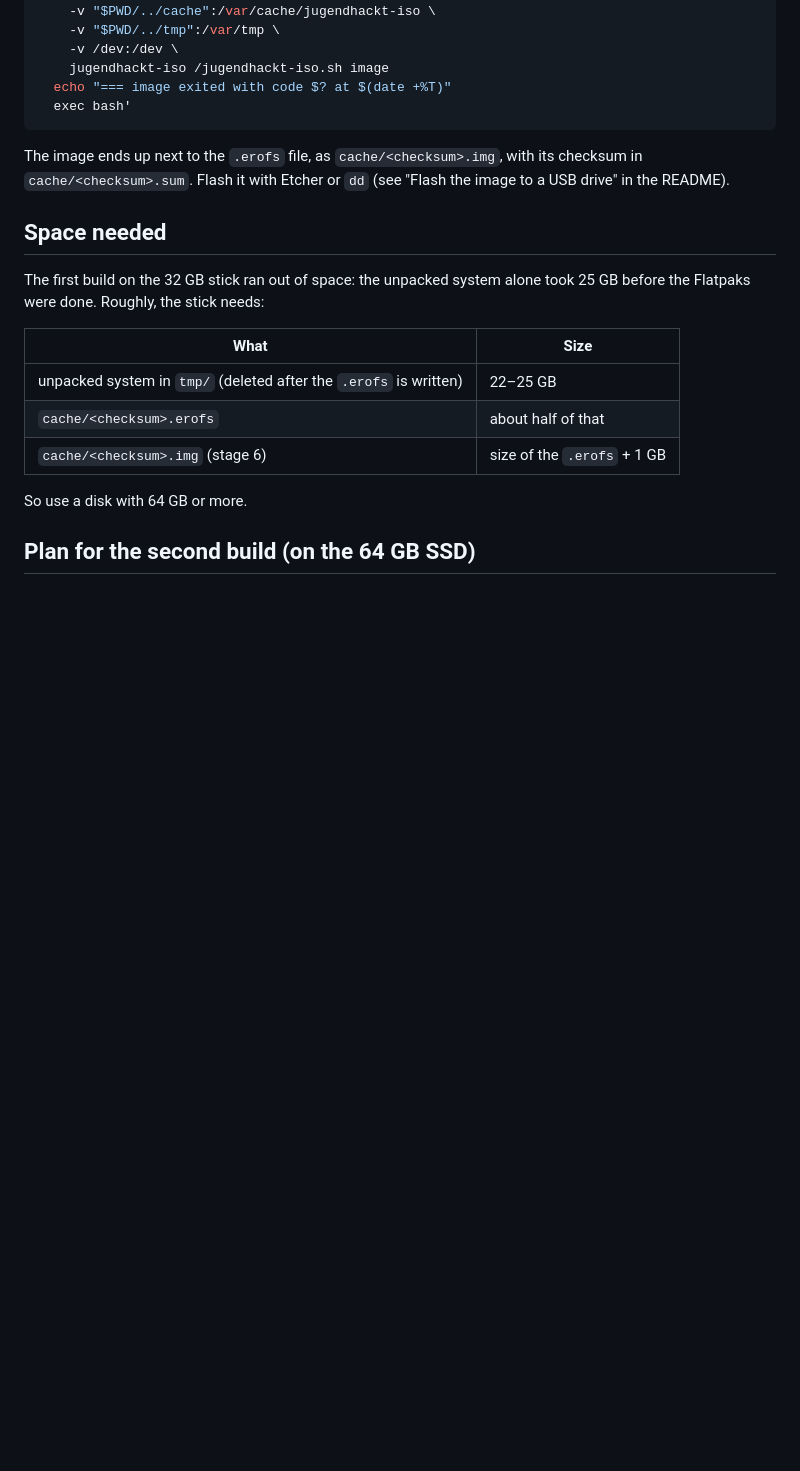
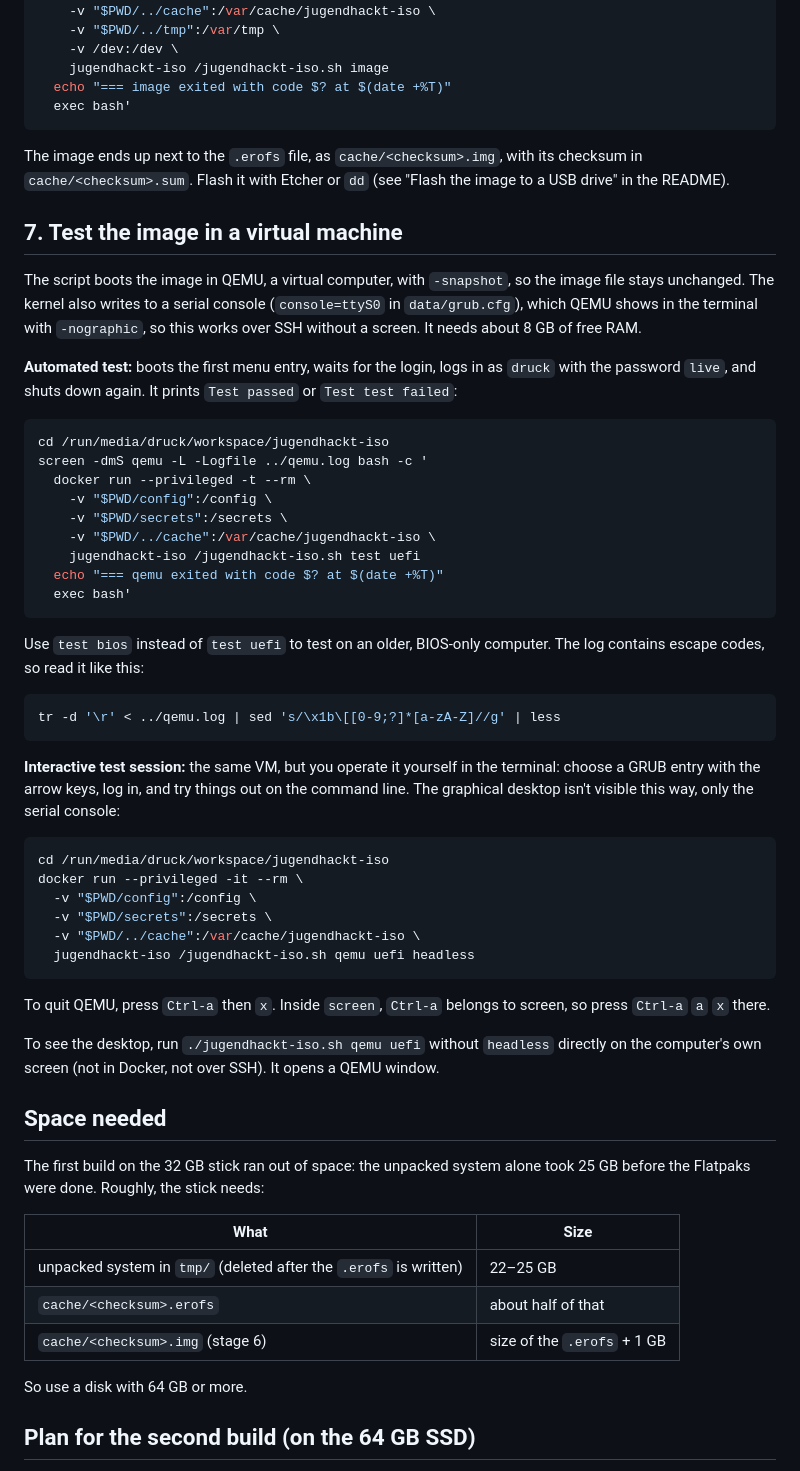
Before and after one commit to 35services/3ddruck-jugend-hackt-iso, a Markdown page: ISO_LOG.md, the part around one of its changes. Rendered like a GitHub page; blank space fills up the shorter version.

````diff
--- a/ISO_LOG.md
+++ b/ISO_LOG.md
@@ -257,6 +257,58 @@ The image ends up next to the `.erofs` file, as `cache/<checksum>.img`, with its
 checksum in `cache/<checksum>.sum`. Flash it with Etcher or `dd` (see
 "Flash the image to a USB drive" in the README).
 
+## 7. Test the image in a virtual machine
+
+The script boots the image in QEMU, a virtual computer, with `-snapshot`, so
+the image file stays unchanged. The kernel also writes to a serial console
+(`console=ttyS0` in `data/grub.cfg`), which QEMU shows in the terminal with
+`-nographic`, so this works over SSH without a screen. It needs about 8 GB of
+free RAM.
+
+**Automated test:** boots the first menu entry, waits for the login, logs in as
+`druck` with the password `live`, and shuts down again. It prints
+`Test passed` or `Test test failed`:
+
+```sh
+cd /run/media/druck/workspace/jugendhackt-iso
+screen -dmS qemu -L -Logfile ../qemu.log bash -c '
+  docker run --privileged -t --rm \
+    -v "$PWD/config":/config \
+    -v "$PWD/secrets":/secrets \
+    -v "$PWD/../cache":/var/cache/jugendhackt-iso \
+    jugendhackt-iso /jugendhackt-iso.sh test uefi
+  echo "=== qemu exited with code $? at $(date +%T)"
+  exec bash'
+```
+
+Use `test bios` instead of `test uefi` to test on an older, BIOS-only computer.
+The log contains escape codes, so read it like this:
+
+```sh
+tr -d '\r' < ../qemu.log | sed 's/\x1b\[[0-9;?]*[a-zA-Z]//g' | less
+```
+
+**Interactive test session:** the same VM, but you operate it yourself in the
+terminal: choose a GRUB entry with the arrow keys, log in, and try things out
+on the command line. The graphical desktop isn't visible this way, only the
+serial console:
+
+```sh
+cd /run/media/druck/workspace/jugendhackt-iso
+docker run --privileged -it --rm \
+  -v "$PWD/config":/config \
+  -v "$PWD/secrets":/secrets \
+  -v "$PWD/../cache":/var/cache/jugendhackt-iso \
+  jugendhackt-iso /jugendhackt-iso.sh qemu uefi headless
+```
+
+To quit QEMU, press `Ctrl-a` then `x`. Inside `screen`, `Ctrl-a` belongs to
+screen, so press `Ctrl-a` `a` `x` there.
+
+To see the desktop, run `./jugendhackt-iso.sh qemu uefi` without `headless`
+directly on the computer's own screen (not in Docker, not over SSH). It opens
+a QEMU window.
+
 ## Space needed
 
 The first build on the 32 GB stick ran out of space: the unpacked system alone
````
Also changed, not shown: other parts of ISO_LOG.md (+52 -0 lines).
